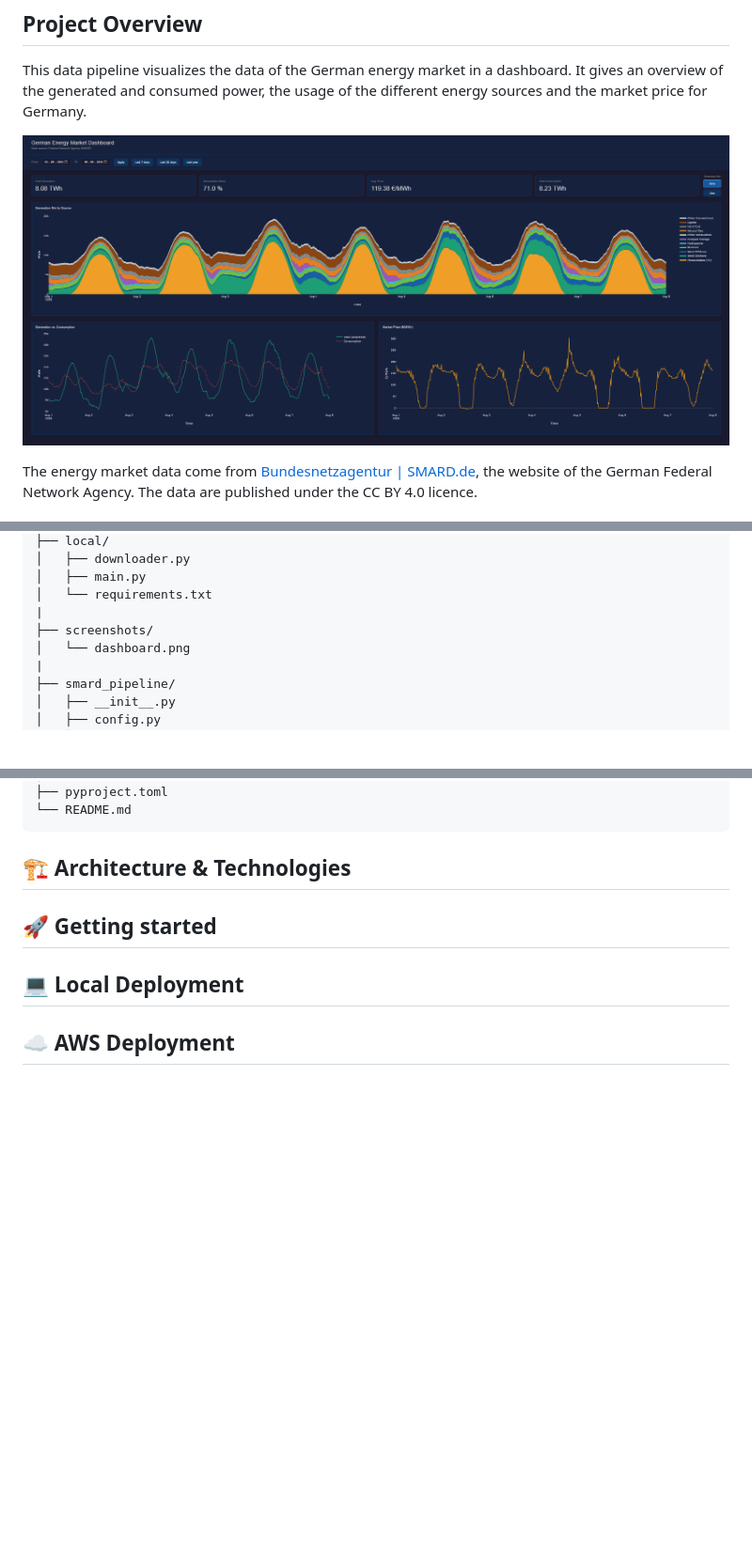
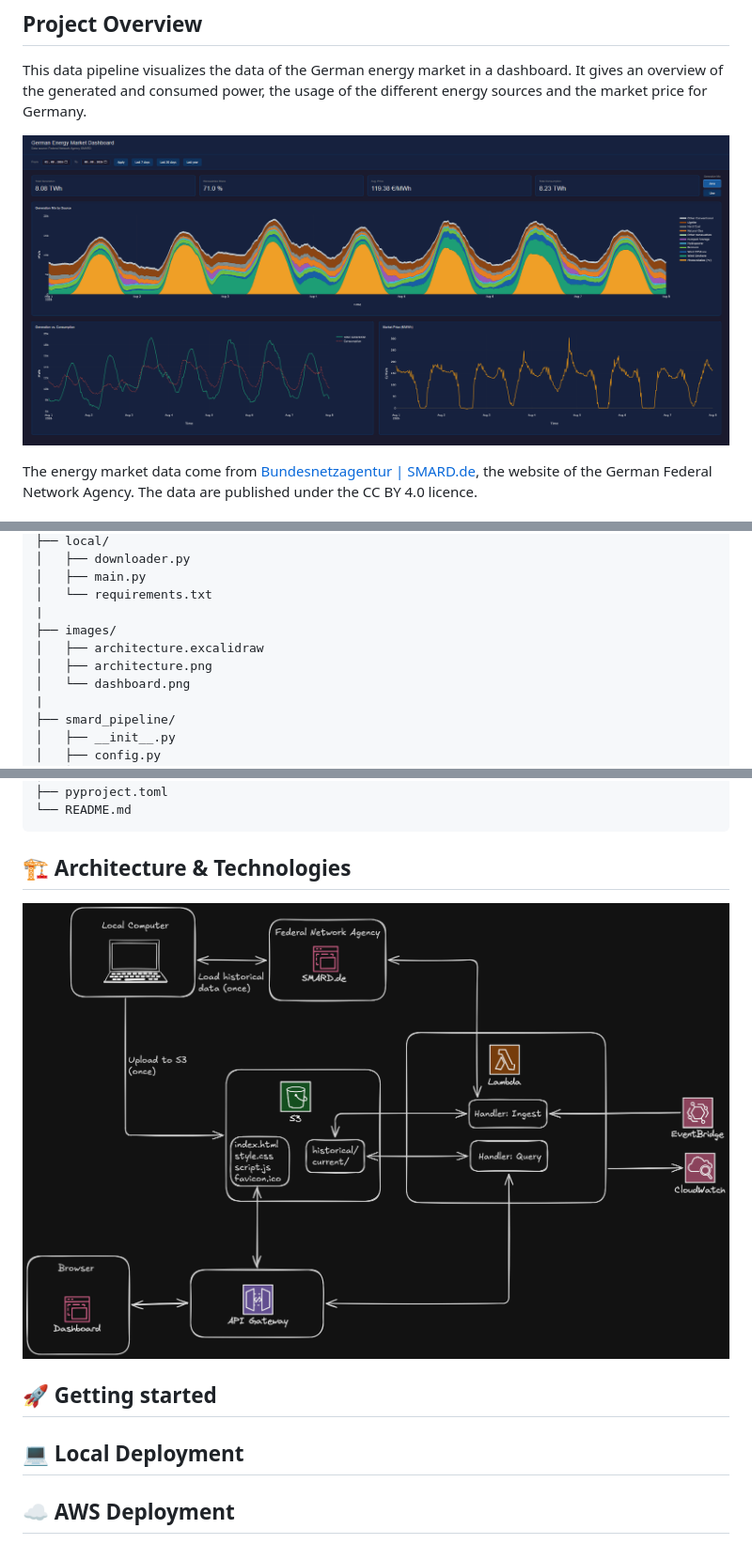
Before and after one commit to HamsterHugo/smard-energy-pipeline, a Markdown page: README.md, 3 parts joined by grey strips. Shown: that part at 94% size. GitHub-like rendering; pictures changed too: images/architecture.png (added); blank space fills up the shorter version.

Commit message:
[DOC] add architecture diagram.

```diff
--- a/README.md
+++ b/README.md
@@ -5,7 +5,7 @@
 ## **Project Overview**
 This data pipeline visualizes the data of the German energy market in a dashboard. It gives an overview of the generated and consumed power, the usage of the different energy sources and the market price for Germany.
 
-![Dashboard Scrrenshot](screenshots/dashboard.png)
+![Dashboard Scrrenshot](images/dashboard.png)
 
 The energy market data come from [Bundesnetzagentur | SMARD.de](https://www.smard.de/home), the website of the German Federal Network Agency. The data are published under the CC BY 4.0 licence.
 
@@ -37,7 +37,9 @@ smard-energy-pipeline/
 │   ├── main.py
 │   └── requirements.txt
 |
-├── screenshots/
+├── images/
+│   ├── architecture.excalidraw
+│   ├── architecture.png
 │   └── dashboard.png
 |
 ├── smard_pipeline/
@@ -90,6 +92,8 @@ smard-energy-pipeline/
 
 ## 🏗️ Architecture & Technologies
 
+![Architecture Diagram](images/architecture.png)
+
 ## 🚀 Getting started
 
 ## 💻 Local Deployment
```
Also changed, not shown: images/dashboard.png (renamed from screenshots/dashboard.png), 1 other file.
